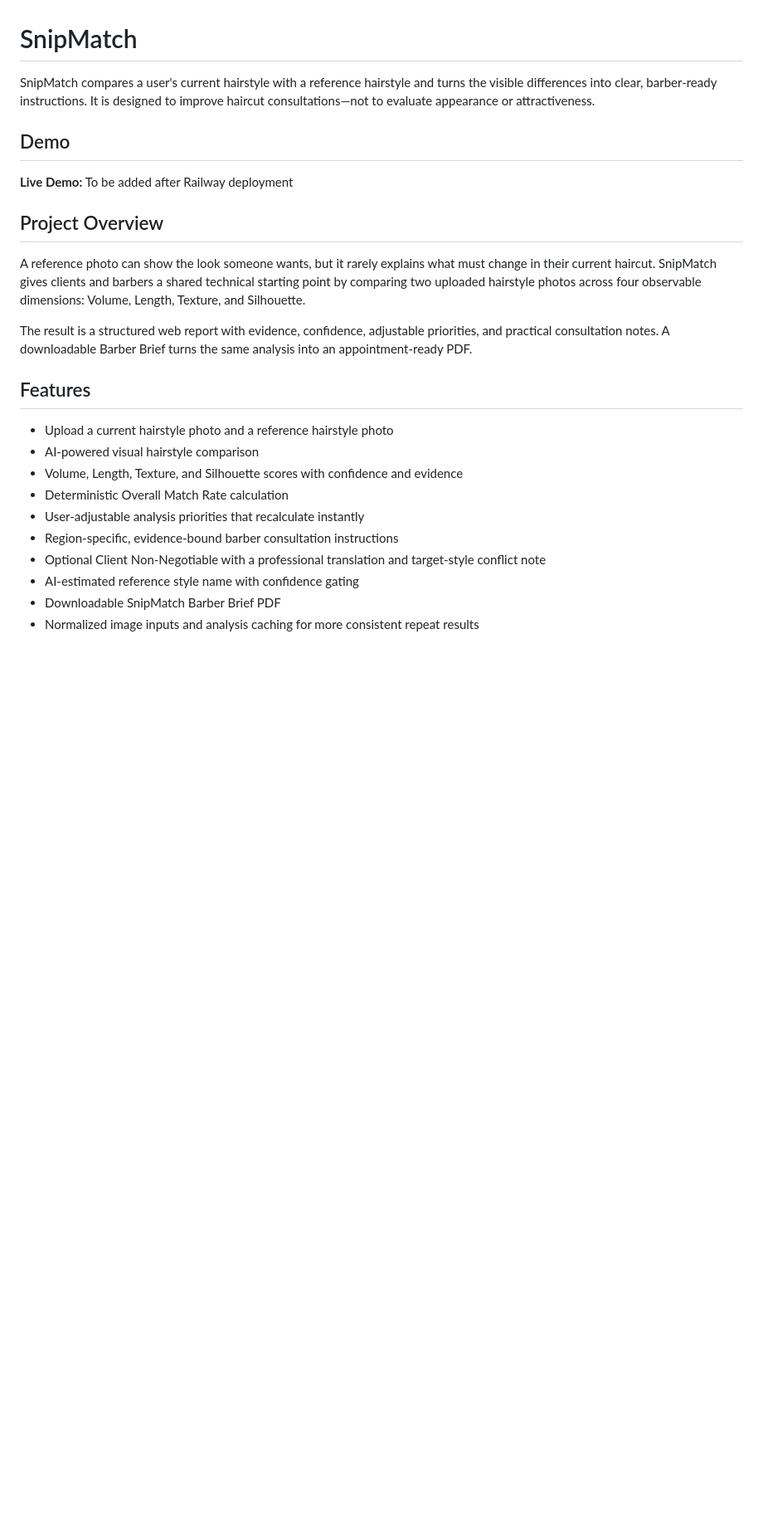
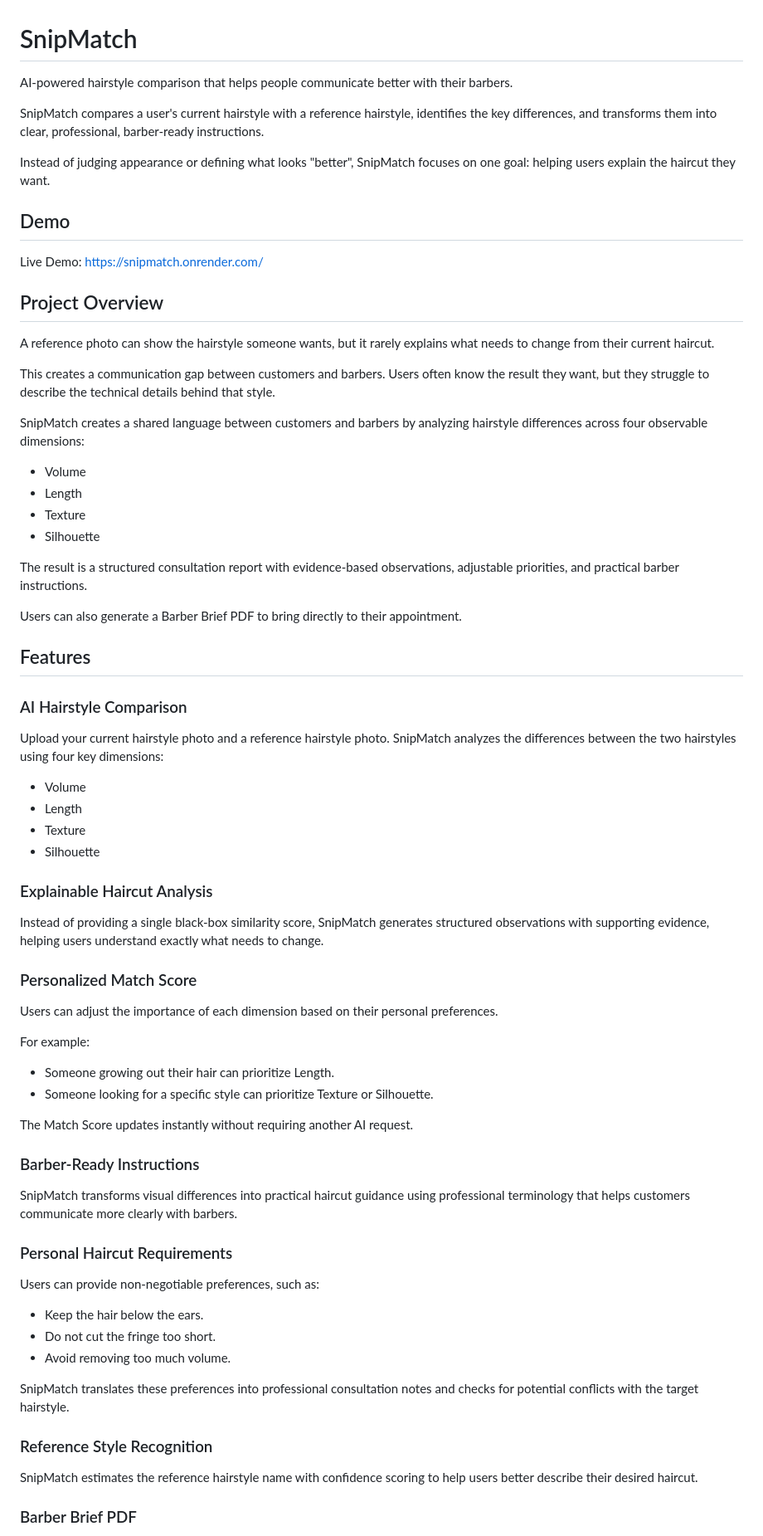
Before and after one commit to poxiaoyueya/SnipMatch, a Markdown page: README.md, the part around one of its changes. Shown at 83% size. Rendered like a GitHub page; blank space fills up the shorter version.

```diff
--- a/README.md
+++ b/README.md
@@ -1,26 +1,72 @@
 # SnipMatch
 
-SnipMatch compares a user's current hairstyle with a reference hairstyle and turns the visible differences into clear, barber-ready instructions. It is designed to improve haircut consultations—not to evaluate appearance or attractiveness.
+AI-powered hairstyle comparison that helps people communicate better with their barbers.
+
+SnipMatch compares a user's current hairstyle with a reference hairstyle, identifies the key differences, and transforms them into clear, professional, barber-ready instructions.
+
+Instead of judging appearance or defining what looks "better", SnipMatch focuses on one goal: helping users explain the haircut they want.
 
 ## Demo
 
-**Live Demo:** To be added after Railway deployment
+Live Demo: https://snipmatch.onrender.com/
 
 ## Project Overview
 
-A reference photo can show the look someone wants, but it rarely explains what must change in their current haircut. SnipMatch gives clients and barbers a shared technical starting point by comparing two uploaded hairstyle photos across four observable dimensions: Volume, Length, Texture, and Silhouette.
+A reference photo can show the hairstyle someone wants, but it rarely explains what needs to change from their current haircut.
 
-The result is a structured web report with evidence, confidence, adjustable priorities, and practical consultation notes. A downloadable Barber Brief turns the same analysis into an appointment-ready PDF.
+This creates a communication gap between customers and barbers. Users often know the result they want, but they struggle to describe the technical details behind that style.
+
+SnipMatch creates a shared language between customers and barbers by analyzing hairstyle differences across four observable dimensions:
+- Volume
+- Length
+- Texture
+- Silhouette
+
+The result is a structured consultation report with evidence-based observations, adjustable priorities, and practical barber instructions.
+
+Users can also generate a Barber Brief PDF to bring directly to their appointment.
 
 ## Features
 
-- Upload a current hairstyle photo and a reference hairstyle photo
-- AI-powered visual hairstyle comparison
-- Volume, Length, Texture, and Silhouette scores with confidence and evidence
-- Deterministic Overall Match Rate calculation
-- User-adjustable analysis priorities that recalculate instantly
-- Region-specific, evidence-bound barber consultation instructions
-- Optional Client Non-Negotiable with a professional translation and target-style conflict note
-- AI-estimated reference style name with confidence gating
-- Downloadable SnipMatch Barber Brief PDF
-- Normalized image inputs and analysis caching for more consistent repeat results
+### AI Hairstyle Comparison
+
+Upload your current hairstyle photo and a reference hairstyle photo. SnipMatch analyzes the differences between the two hairstyles using four key dimensions:
+- Volume
+- Length
+- Texture
+- Silhouette
+
+### Explainable Haircut Analysis
+
+Instead of providing a single black-box similarity score, SnipMatch generates structured observations with supporting evidence, helping users understand exactly what needs to change.
+
+### Personalized Match Score
+
+Users can adjust the importance of each dimension based on their personal preferences.
+
+For example:
+- Someone growing out their hair can prioritize Length.
+- Someone looking for a specific style can prioritize Texture or Silhouette.
+
+The Match Score updates instantly without requiring another AI request.
+
+### Barber-Ready Instructions
+
+SnipMatch transforms visual differences into practical haircut guidance using professional terminology that helps customers communicate more clearly with barbers.
+
+### Personal Haircut Requirements
+
+Users can provide non-negotiable preferences, such as:
+
+- Keep the hair below the ears.
+- Do not cut the fringe too short.
+- Avoid removing too much volume.
+
+SnipMatch translates these preferences into professional consultation notes and checks for potential conflicts with the target hairstyle.
+
+### Reference Style Recognition
+
+SnipMatch estimates the reference hairstyle name with confidence scoring to help users better describe their desired haircut.
+
+### Barber Brief PDF
+
```
Also changed, not shown: other parts of README.md (+299 -68 lines).
